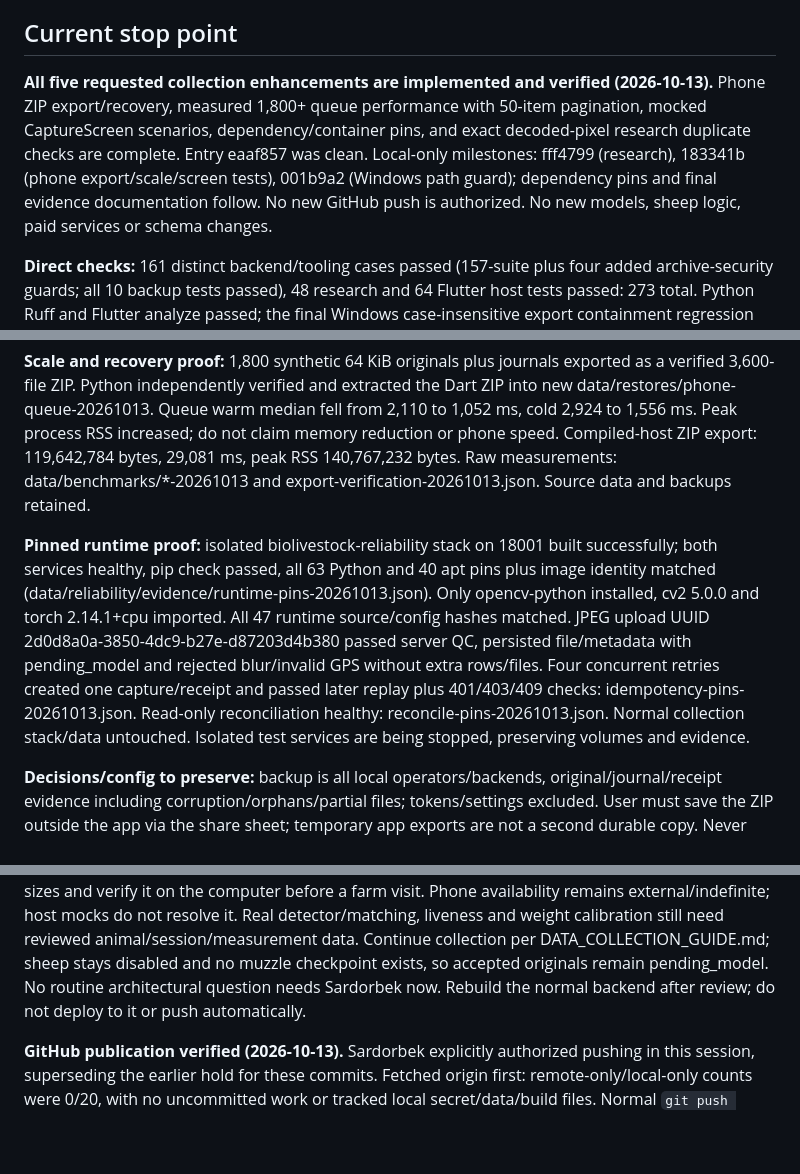
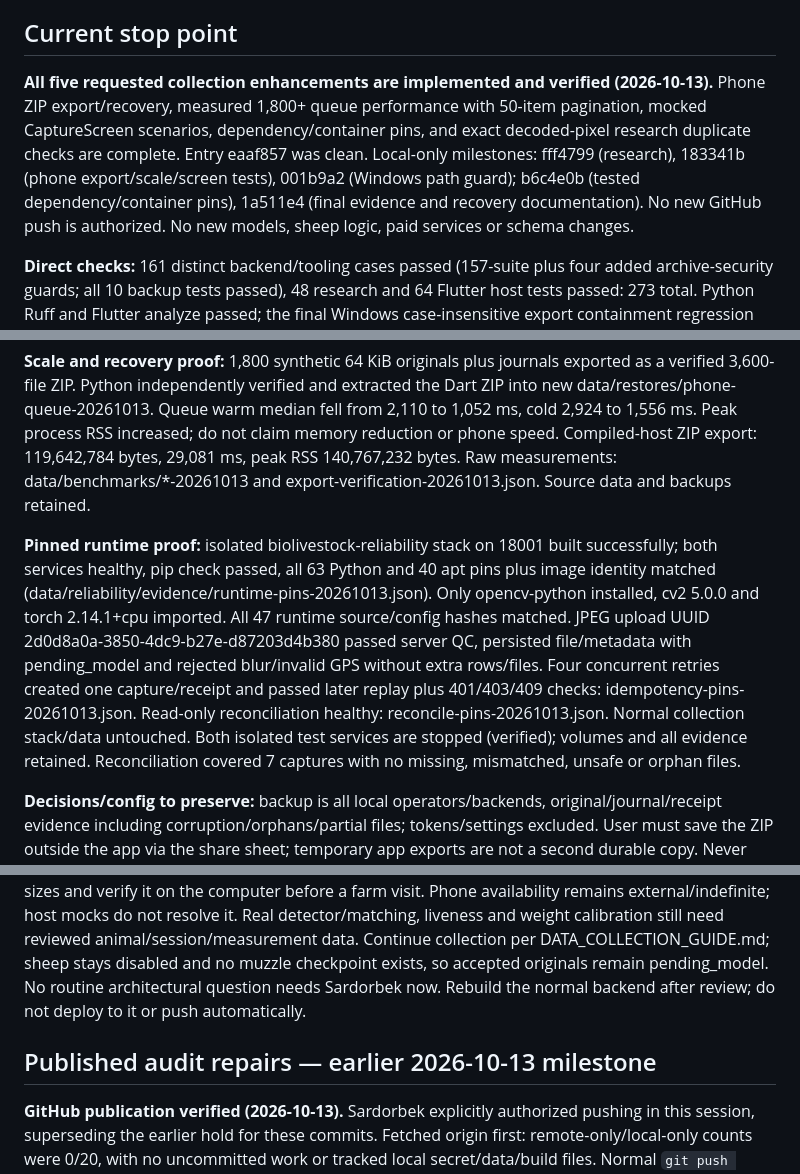
Before and after one commit to sabdur4hmonov/animal.id.creator, a Markdown page: PROGRESS.md, 3 parts joined by grey strips. Drawn GitHub-style; blank space fills up the shorter version.

```diff
--- a/PROGRESS.md
+++ b/PROGRESS.md
@@ -4,18 +4,20 @@ Last live repository inspection: 2026-10-13, Asia/Tashkent. Project root: D:\Cod
 
 ## Current stop point
 
-**All five requested collection enhancements are implemented and verified (2026-10-13).** Phone ZIP export/recovery, measured 1,800+ queue performance with 50-item pagination, mocked CaptureScreen scenarios, dependency/container pins, and exact decoded-pixel research duplicate checks are complete. Entry eaaf857 was clean. Local-only milestones: fff4799 (research), 183341b (phone export/scale/screen tests), 001b9a2 (Windows path guard); dependency pins and final evidence documentation follow. No new GitHub push is authorized. No new models, sheep logic, paid services or schema changes.
+**All five requested collection enhancements are implemented and verified (2026-10-13).** Phone ZIP export/recovery, measured 1,800+ queue performance with 50-item pagination, mocked CaptureScreen scenarios, dependency/container pins, and exact decoded-pixel research duplicate checks are complete. Entry eaaf857 was clean. Local-only milestones: fff4799 (research), 183341b (phone export/scale/screen tests), 001b9a2 (Windows path guard); b6c4e0b (tested dependency/container pins), 1a511e4 (final evidence and recovery documentation). No new GitHub push is authorized. No new models, sheep logic, paid services or schema changes.
 
 **Direct checks:** 161 distinct backend/tooling cases passed (157-suite plus four added archive-security guards; all 10 backup tests passed), 48 research and 64 Flutter host tests passed: 273 total. Python Ruff and Flutter analyze passed; the final Windows case-insensitive export containment regression passed. Final Android debug APK built in 73.2 seconds after the first share-plugin build took 417.3 seconds; SHA-256 8d016a2caf30ef612c7be228dd7c120e8bb470473738b0c6925ae123e1d703d0. No API token configured in the APK. No physical camera/GPS/share-sheet verification.
 
 **Scale and recovery proof:** 1,800 synthetic 64 KiB originals plus journals exported as a verified 3,600-file ZIP. Python independently verified and extracted the Dart ZIP into new data/restores/phone-queue-20261013. Queue warm median fell from 2,110 to 1,052 ms, cold 2,924 to 1,556 ms. Peak process RSS increased; do not claim memory reduction or phone speed. Compiled-host ZIP export: 119,642,784 bytes, 29,081 ms, peak RSS 140,767,232 bytes. Raw measurements: data/benchmarks/*-20261013 and export-verification-20261013.json. Source data and backups retained.
 
-**Pinned runtime proof:** isolated biolivestock-reliability stack on 18001 built successfully; both services healthy, pip check passed, all 63 Python and 40 apt pins plus image identity matched (data/reliability/evidence/runtime-pins-20261013.json). Only opencv-python installed, cv2 5.0.0 and torch 2.14.1+cpu imported. All 47 runtime source/config hashes matched. JPEG upload UUID 2d0d8a0a-3850-4dc9-b27e-d87203d4b380 passed server QC, persisted file/metadata with pending_model and rejected blur/invalid GPS without extra rows/files. Four concurrent retries created one capture/receipt and passed later replay plus 401/403/409 checks: idempotency-pins-20261013.json. Read-only reconciliation healthy: reconcile-pins-20261013.json. Normal collection stack/data untouched. Isolated test services are being stopped, preserving volumes and evidence.
+**Pinned runtime proof:** isolated biolivestock-reliability stack on 18001 built successfully; both services healthy, pip check passed, all 63 Python and 40 apt pins plus image identity matched (data/reliability/evidence/runtime-pins-20261013.json). Only opencv-python installed, cv2 5.0.0 and torch 2.14.1+cpu imported. All 47 runtime source/config hashes matched. JPEG upload UUID 2d0d8a0a-3850-4dc9-b27e-d87203d4b380 passed server QC, persisted file/metadata with pending_model and rejected blur/invalid GPS without extra rows/files. Four concurrent retries created one capture/receipt and passed later replay plus 401/403/409 checks: idempotency-pins-20261013.json. Read-only reconciliation healthy: reconcile-pins-20261013.json. Normal collection stack/data untouched. Both isolated test services are stopped (verified); volumes and all evidence retained. Reconciliation covered 7 captures with no missing, mismatched, unsafe or orphan files.
 
 **Decisions/config to preserve:** backup is all local operators/backends, original/journal/receipt evidence including corruption/orphans/partial files; tokens/settings excluded. User must save the ZIP outside the app via the share sheet; temporary app exports are not a second durable copy. Never overwrite an export or live recovery destination. Extraction is evidence-only, not auto upload/relabel/phone reimport. Queue reads use bounded 32-file concurrency and a fresh inventory, no persistent metadata cache; pending/receipt views paginate 50 records. Exact decoded oriented RGB reuse is rejected in reviewed datasets but this is not near-duplicate or biometric matching. Docker pins base digests, apt versions and complete Linux/CPU dependencies; direct Python/dev/pub dependencies are pinned too. Flutter 3.47.5/Dart 3.13.4 and kotlin.incremental=false remain. Missing upstream pinned artifacts fail rather than upgrade; builds are not claimed bit-for-bit deterministic. Details: docs/COLLECTION_IMPROVEMENTS_2026-10-13.md.
 
 **Next action / genuine blockers:** code work requested in this milestone is done. On a repaired/replacement phone, use README operator configuration and prove native camera/permissions/GPS, offline restart and upload, then export/share a ZIP with realistic photo sizes and verify it on the computer before a farm visit. Phone availability remains external/indefinite; host mocks do not resolve it. Real detector/matching, liveness and weight calibration still need reviewed animal/session/measurement data. Continue collection per DATA_COLLECTION_GUIDE.md; sheep stays disabled and no muzzle checkpoint exists, so accepted originals remain pending_model. No routine architectural question needs Sardorbek now. Rebuild the normal backend after review; do not deploy to it or push automatically.
 
+## Published audit repairs — earlier 2026-10-13 milestone
+
 **GitHub publication verified (2026-10-13).** Sardorbek explicitly authorized pushing in this session, superseding the earlier hold for these commits. Fetched origin first: remote-only/local-only counts were 0/20, with no uncommitted work or tracked local secret/data/build files. Normal `git push origin main` advanced origin/main from f2b8698 to b5da129b50233eca536f25227f67b30a3886a8a4; `git ls-remote origin refs/heads/main` returned that exact SHA. This progress/README publication-status commit follows the application revision. No force push. Future pushes still require an explicit user request; do not interpret this one publication as a recurring autopush mandate.
 
 **All eight confirmed audit defects are implemented and verified (2026-10-13).** Sardorbek asked to fix the complete audit. See docs/AUDIT_REPAIRS_2026-10-13.md for the repair mapping, evidence and repeat commands. Local milestones: d3704e5 (F1 commit evidence), 4ac39d8 (F3 complete restore checks), 8c722c2 (F5/F6/F8 validation), de5e76d (F2/F7 journal/ID), 0ba8dd7 (F4 exposure), followed by b5da129 (verification/documentation). These milestones were subsequently published as recorded above. No breaking schema change or normal-stack deployment; existing collection data was preserved.
```
Also changed, not shown: other parts of PROGRESS.md (+12 -16 lines).
